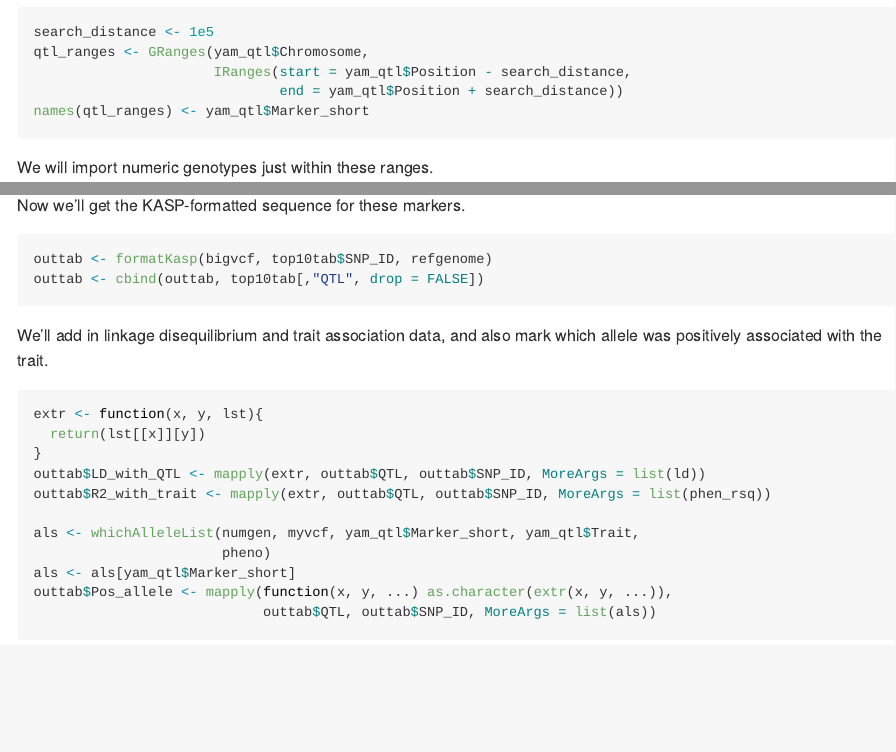
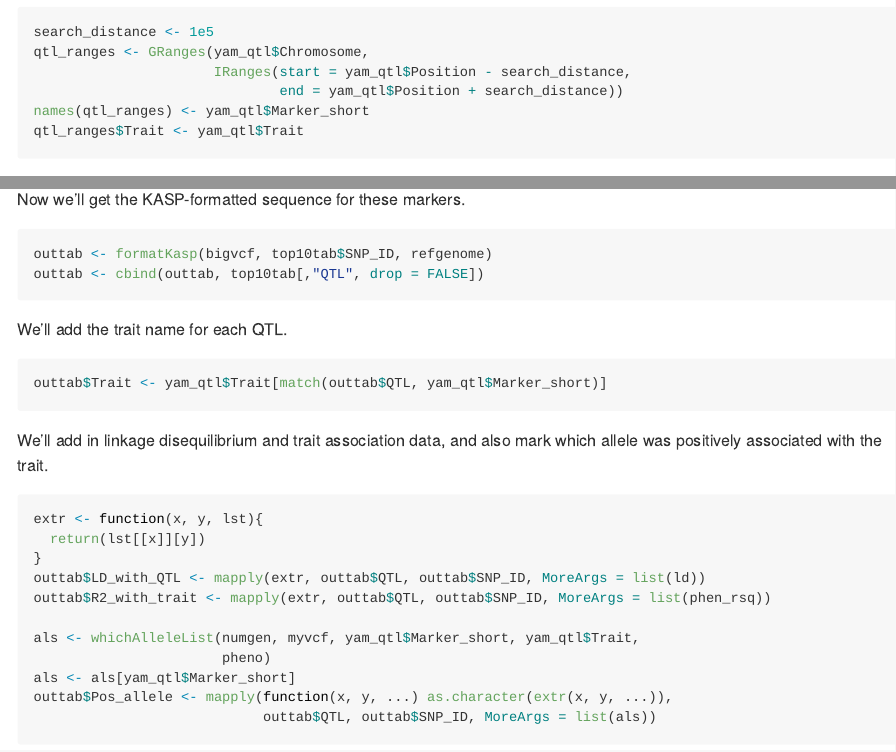
Before and after one commit to HPCBio/eib-marker-design, an R Markdown document (Marker_assisted_selection.Rmd): the page in a window 1100 px wide, from 3380 px down, and a second part further down, joined at a grey line. The pictures show the output file Marker_assisted_selection.md that the author committed with the source, drawn offline in the style of GitHub.

Commit message:
Add trait names to output

````diff
--- a/Marker_assisted_selection.Rmd
+++ b/Marker_assisted_selection.Rmd
@@ -97,6 +97,7 @@ qtl_ranges <- GRanges(yam_qtl$Chromosome,
                       IRanges(start = yam_qtl$Position - search_distance,
                               end = yam_qtl$Position + search_distance))
 names(qtl_ranges) <- yam_qtl$Marker_short
+qtl_ranges$Trait <- yam_qtl$Trait
 ```
 
 We will import numeric genotypes just within these ranges.
@@ -294,6 +295,12 @@ outtab <- formatKasp(bigvcf, top10tab$SNP_ID, refgenome)
 outtab <- cbind(outtab, top10tab[,"QTL", drop = FALSE])
 ```
 
+We'll add the trait name for each QTL.
+
+```{r qtltrait}
+outtab$Trait <- yam_qtl$Trait[match(outtab$QTL, yam_qtl$Marker_short)]
+```
+
 We'll add in linkage disequilibrium and trait association data, and also mark
 which allele was positively associated with the trait.
 
````
Also changed, not shown: Marker_assisted_selection.md.
